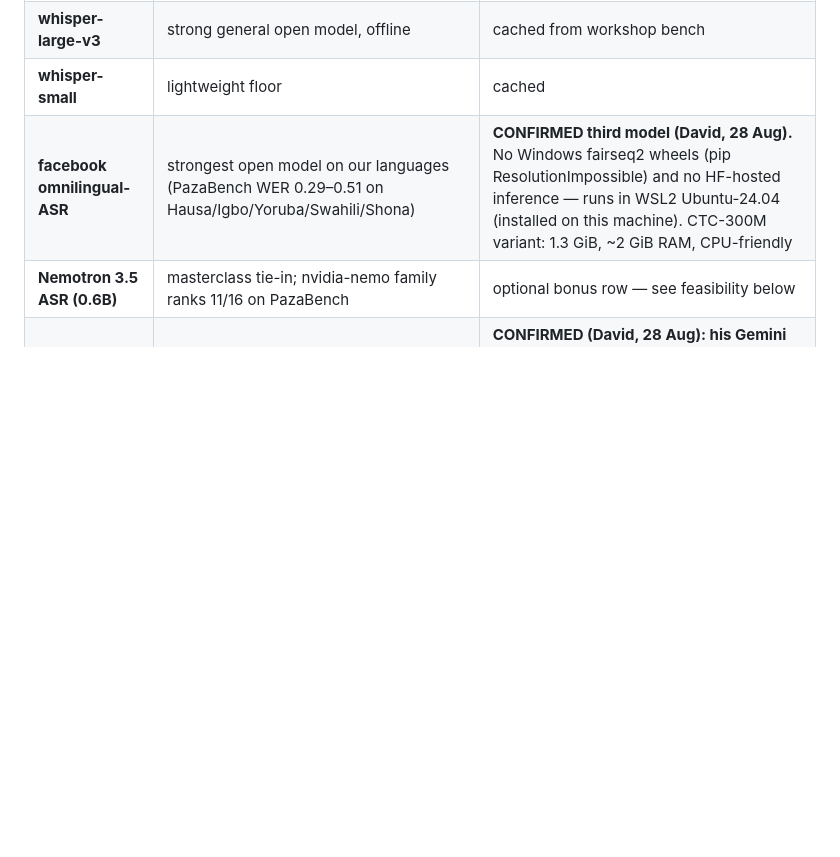
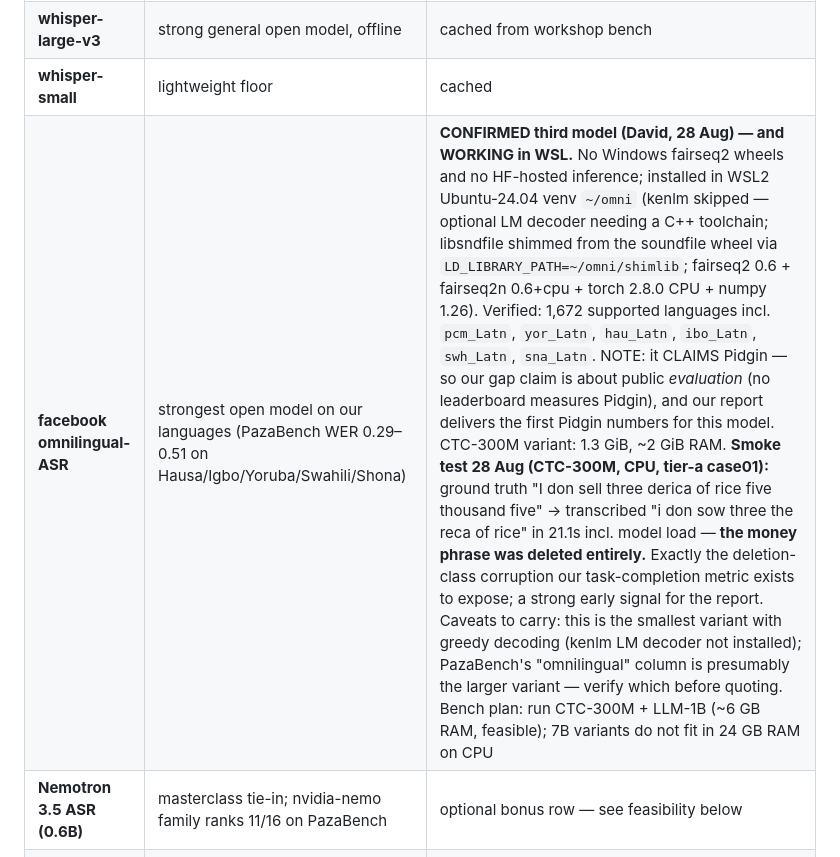
Before and after one commit to dagbolade/sautiledger, a Markdown page: bench/PHASE-G-NOTES.md, the part around the change. Drawn GitHub-style; blank space fills up the shorter version.

Commit message:
omnilingual-ASR verified runnable (WSL, CPU): all five languages incl. pcm_Latn; first smoke test drops the money phrase

```diff
--- a/bench/PHASE-G-NOTES.md
+++ b/bench/PHASE-G-NOTES.md
@@ -13,7 +13,7 @@ Plan, pending David's sign-off on the third-model decision:
 | **sahara-v2 / v2.5** | the model under test | API, key in hand; v2.5 migration gated on Intron's reply |
 | **whisper-large-v3** | strong general open model, offline | cached from workshop bench |
 | **whisper-small** | lightweight floor | cached |
-| **facebook omnilingual-ASR** | strongest open model on our languages (PazaBench WER 0.29–0.51 on Hausa/Igbo/Yoruba/Swahili/Shona) | **CONFIRMED third model (David, 28 Aug).** No Windows fairseq2 wheels (pip ResolutionImpossible) and no HF-hosted inference — runs in WSL2 Ubuntu-24.04 (installed on this machine). CTC-300M variant: 1.3 GiB, ~2 GiB RAM, CPU-friendly |
+| **facebook omnilingual-ASR** | strongest open model on our languages (PazaBench WER 0.29–0.51 on Hausa/Igbo/Yoruba/Swahili/Shona) | **CONFIRMED third model (David, 28 Aug) — and WORKING in WSL.** No Windows fairseq2 wheels and no HF-hosted inference; installed in WSL2 Ubuntu-24.04 venv `~/omni` (kenlm skipped — optional LM decoder needing a C++ toolchain; libsndfile shimmed from the soundfile wheel via `LD_LIBRARY_PATH=~/omni/shimlib`; fairseq2 0.6 + fairseq2n 0.6+cpu + torch 2.8.0 CPU + numpy 1.26). Verified: 1,672 supported languages incl. `pcm_Latn`, `yor_Latn`, `hau_Latn`, `ibo_Latn`, `swh_Latn`, `sna_Latn`. NOTE: it CLAIMS Pidgin — so our gap claim is about public *evaluation* (no leaderboard measures Pidgin), and our report delivers the first Pidgin numbers for this model. CTC-300M variant: 1.3 GiB, ~2 GiB RAM. **Smoke test 28 Aug (CTC-300M, CPU, tier-a case01):** ground truth "I don sell three derica of rice five thousand five" → transcribed "i don sow three the reca of rice" in 21.1s incl. model load — **the money phrase was deleted entirely.** Exactly the deletion-class corruption our task-completion metric exists to expose; a strong early signal for the report. Caveats to carry: this is the smallest variant with greedy decoding (kenlm LM decoder not installed); PazaBench's "omnilingual" column is presumably the larger variant — verify which before quoting. Bench plan: run CTC-300M + LLM-1B (~6 GB RAM, feasible); 7B variants do not fit in 24 GB RAM on CPU |
 | **Nemotron 3.5 ASR (0.6B)** | masterclass tie-in; nvidia-nemo family ranks 11/16 on PazaBench | optional bonus row — see feasibility below |
 | **Gemini (frontier API)** | closed-model comparator | **CONFIRMED (David, 28 Aug): his Gemini key** — goes in .env as GEMINI_API_KEY, never committed; benchmark-only, never wired into the app. Intron may still provide credits ("stay on the lookout" — Tobi) |
 
```
Also changed, not shown: bench/results/pazabench-wer-2026-08-28.md (+6 -1 lines).
